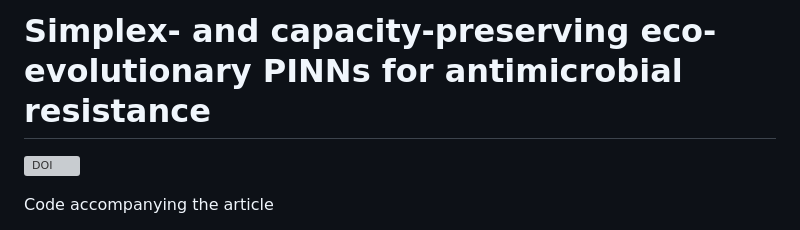
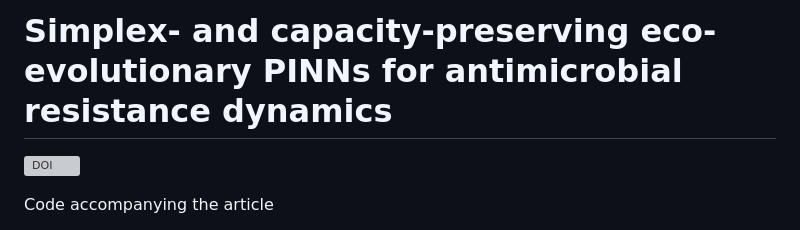
Before and after one commit to quaidiqbal11/AMR-EcoEvo-PINN, a Markdown page: README.md, the part around the change. Drawn GitHub-style; grey boxes are pictures that could not be loaded.

Commit message:
README: complete the title (antimicrobial resistance dynamics)
Co-Authored-By: Claude Opus 5.5 <noreply@anthropic.com>
Claude-Session: https://claude.ai/code/session_014MasGwDZssCAnq1A1dUmfa

```diff
--- a/README.md
+++ b/README.md
@@ -1,4 +1,4 @@
-# Simplex- and capacity-preserving eco-evolutionary PINNs for antimicrobial resistance
+# Simplex- and capacity-preserving eco-evolutionary PINNs for antimicrobial resistance dynamics
 
 [![DOI](https://zenodo.org/badge/DOI/10.5281/zenodo.23727998.svg)](https://doi.org/10.5281/zenodo.23727998)
 
```
